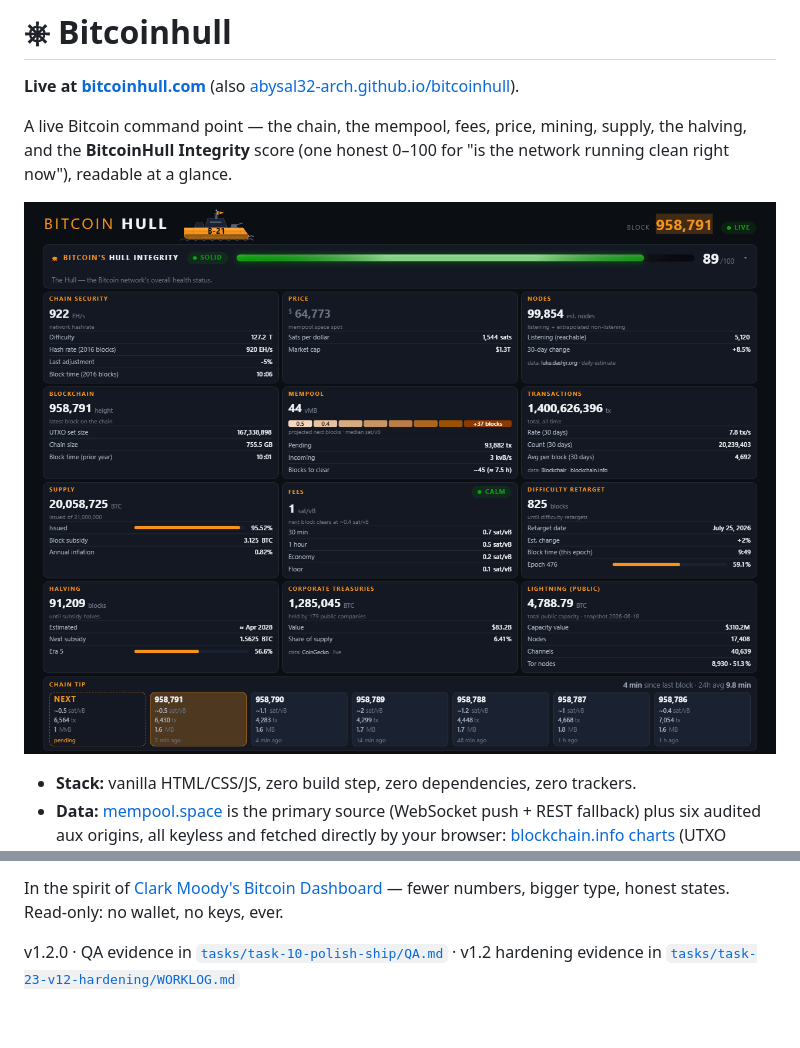
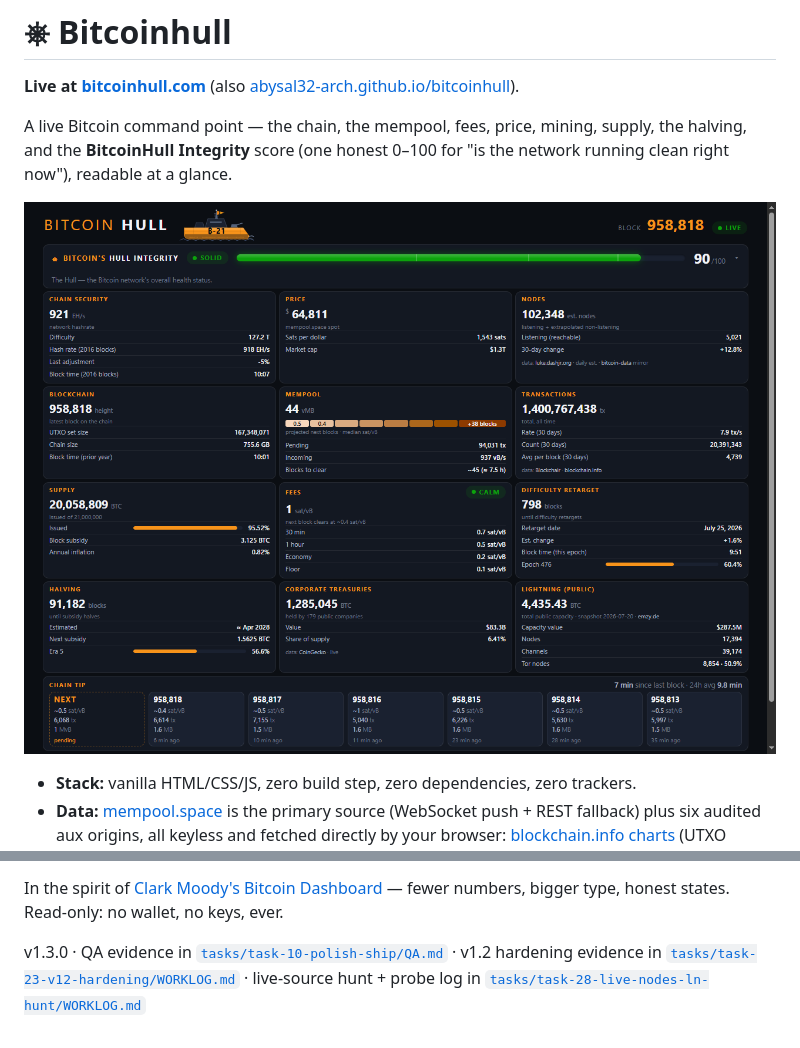
Before and after one commit to abysal32-arch/bitcoinhull, a Markdown page: README.md, 2 parts joined by grey strips. GitHub-like rendering; pictures changed too: assets/hull.png.

```diff
--- a/README.md
+++ b/README.md
@@ -41,5 +41,6 @@ supply, the halving, and the **BitcoinHull Integrity** score (one honest
 In the spirit of [Clark Moody's Bitcoin Dashboard](https://bitcoin.clarkmoody.com/dashboard) —
 fewer numbers, bigger type, honest states. Read-only: no wallet, no keys, ever.
 
-v1.2.0 · QA evidence in [`tasks/task-10-polish-ship/QA.md`](tasks/task-10-polish-ship/QA.md) ·
-v1.2 hardening evidence in [`tasks/task-23-v12-hardening/WORKLOG.md`](tasks/task-23-v12-hardening/WORKLOG.md)
+v1.3.0 · QA evidence in [`tasks/task-10-polish-ship/QA.md`](tasks/task-10-polish-ship/QA.md) ·
+v1.2 hardening evidence in [`tasks/task-23-v12-hardening/WORKLOG.md`](tasks/task-23-v12-hardening/WORKLOG.md) ·
+live-source hunt + probe log in [`tasks/task-28-live-nodes-ln-hunt/WORKLOG.md`](tasks/task-28-live-nodes-ln-hunt/WORKLOG.md)
```
Also changed, not shown: CLAUDE.md (+5 -3 lines), tasks/README.md (+1 -0 lines), tasks/task-29-sharpen-sweep/WORKLOG.md (added, +57 -0 lines), 4 other files.
